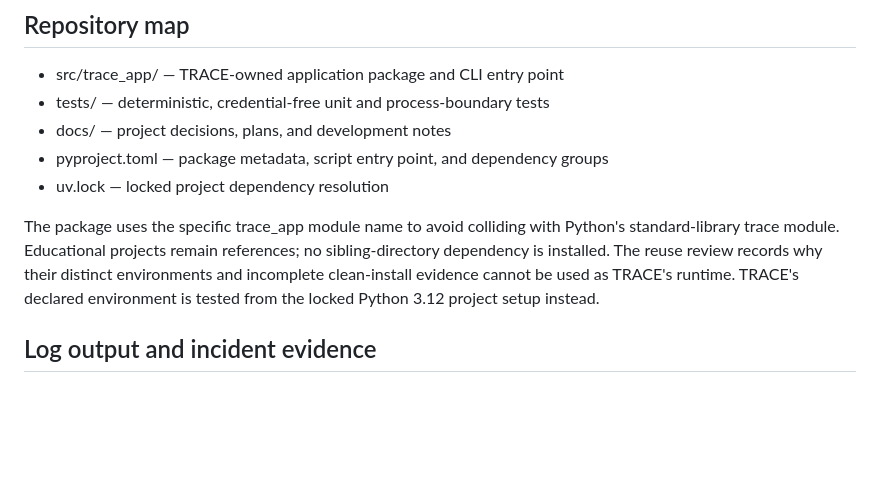
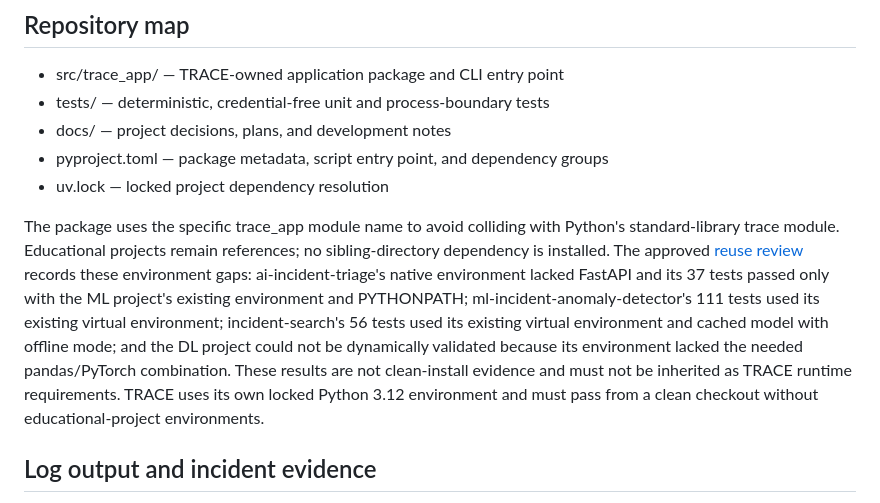
Before and after one commit to krispykrits/TRACE, a Markdown page: docs/development.md, the part around the change. Drawn GitHub-style; blank space fills up the shorter version.

Commit message:
Record reviewed educational environment gaps

```diff
--- a/docs/development.md
+++ b/docs/development.md
@@ -65,7 +65,7 @@ The formatter redacts values under fields named for passwords, secrets, tokens,
 - pyproject.toml — package metadata, script entry point, and dependency groups
 - uv.lock — locked project dependency resolution
 
-The package uses the specific trace_app module name to avoid colliding with Python's standard-library trace module. Educational projects remain references; no sibling-directory dependency is installed. The reuse review records why their distinct environments and incomplete clean-install evidence cannot be used as TRACE's runtime. TRACE's declared environment is tested from the locked Python 3.12 project setup instead.
+The package uses the specific trace_app module name to avoid colliding with Python's standard-library trace module. Educational projects remain references; no sibling-directory dependency is installed. The approved [reuse review](planning/production-usefulness-review.md) records these environment gaps: ai-incident-triage's native environment lacked FastAPI and its 37 tests passed only with the ML project's existing environment and PYTHONPATH; ml-incident-anomaly-detector's 111 tests used its existing virtual environment; incident-search's 56 tests used its existing virtual environment and cached model with offline mode; and the DL project could not be dynamically validated because its environment lacked the needed pandas/PyTorch combination. These results are not clean-install evidence and must not be inherited as TRACE runtime requirements. TRACE uses its own locked Python 3.12 environment and must pass from a clean checkout without educational-project environments.
 
 ## Log output and incident evidence
 
```
